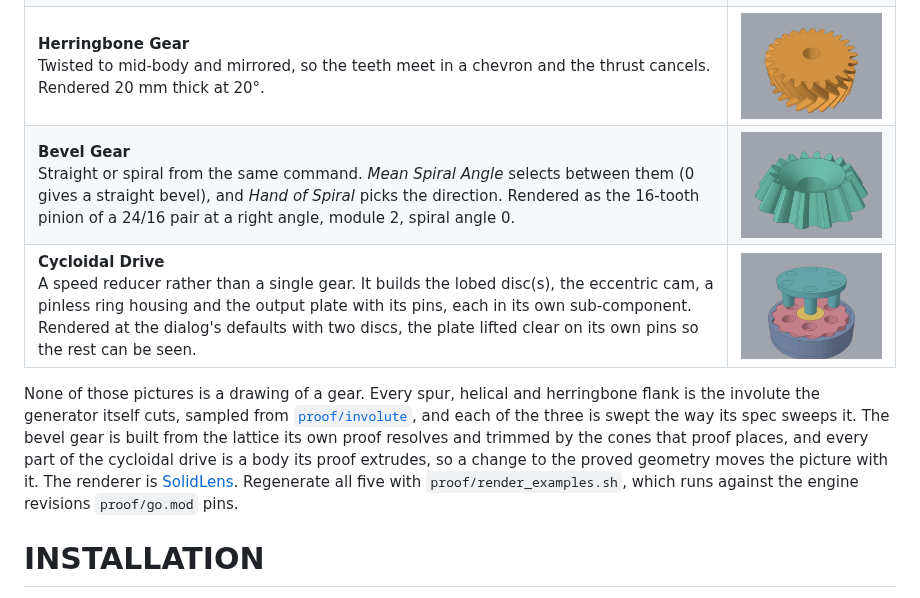
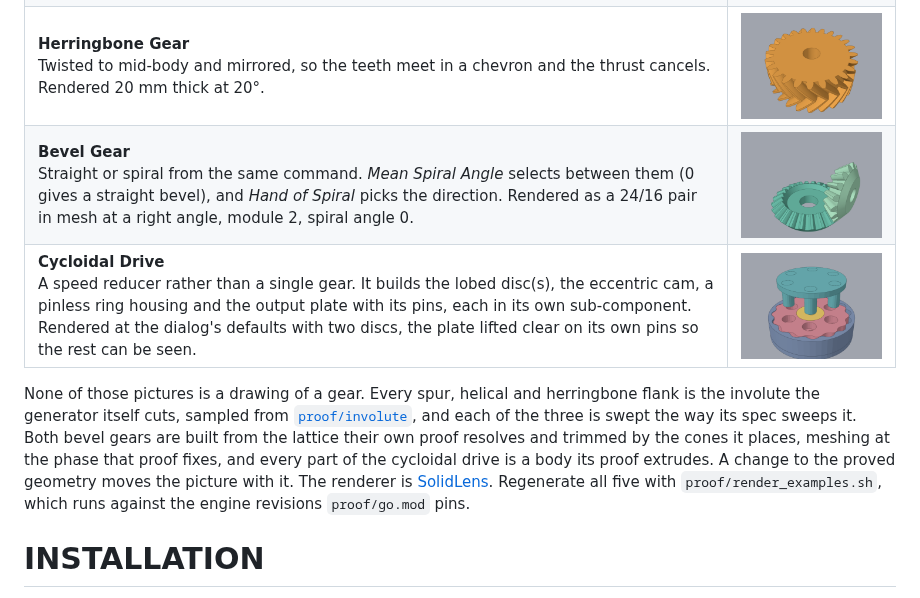
Before and after one commit to lestrrat-3d/fusion360-gear-generator, a Markdown page: README.md, the part around the change. GitHub-like rendering; pictures changed too: docs/images/gears/bevel.png.

Commit message:
draw the bevel example as a meshing pair

```diff
--- a/README.md
+++ b/README.md
@@ -20,14 +20,15 @@ The add-in installs one command per generator into a **Gears** dropdown in the F
 | **Spur Gear**<br>Straight teeth across the rim. Rendered at module 2, 24 teeth, 20° pressure angle, 12 mm thick, 10 mm bore. | <img src="docs/images/gears/spur.png" width="320" alt="A cyan spur gear with a central bore, teeth running straight across the rim"> |
 | **Helical Gear**<br>The same tooth twisted to the far face, which is what *Helix Angle* sets. Rendered 16 mm thick at 20°. | <img src="docs/images/gears/helical.png" width="320" alt="A violet helical gear, its teeth twisting evenly around the rim"> |
 | **Herringbone Gear**<br>Twisted to mid-body and mirrored, so the teeth meet in a chevron and the thrust cancels. Rendered 20 mm thick at 20°. | <img src="docs/images/gears/herringbone.png" width="320" alt="An amber herringbone gear, its teeth meeting in a chevron at mid-height"> |
-| **Bevel Gear**<br>Straight or spiral from the same command. *Mean Spiral Angle* selects between them (0 gives a straight bevel), and *Hand of Spiral* picks the direction. Rendered as the 16-tooth pinion of a 24/16 pair at a right angle, module 2, spiral angle 0. | <img src="docs/images/gears/bevel.png" width="320" alt="A green straight bevel gear, its teeth tapering down the cone toward the small end"> |
+| **Bevel Gear**<br>Straight or spiral from the same command. *Mean Spiral Angle* selects between them (0 gives a straight bevel), and *Hand of Spiral* picks the direction. Rendered as a 24/16 pair in mesh at a right angle, module 2, spiral angle 0. | <img src="docs/images/gears/bevel.png" width="320" alt="A green straight bevel pair meshing at a right angle: a flat 24-tooth gear with a 16-tooth pinion standing on its rim"> |
 | **Cycloidal Drive**<br>A speed reducer rather than a single gear. It builds the lobed disc(s), the eccentric cam, a pinless ring housing and the output plate with its pins, each in its own sub-component. Rendered at the dialog's defaults with two discs, the plate lifted clear on its own pins so the rest can be seen. | <img src="docs/images/gears/cycloidal.png" width="320" alt="A cycloidal drive with its output plate lifted off: a blue ring housing holding a red lobed disc and a gold eccentric cam, and a teal plate above it on six pins"> |
 
 None of those pictures is a drawing of a gear. Every spur, helical and herringbone flank is the
 involute the generator itself cuts, sampled from [`proof/involute`](proof/involute), and each of the
-three is swept the way its spec sweeps it. The bevel gear is built from the lattice its own proof
-resolves and trimmed by the cones that proof places, and every part of the cycloidal drive is a body
-its proof extrudes, so a change to the proved geometry moves the picture with it. The renderer is
+three is swept the way its spec sweeps it. Both bevel gears are built from the lattice their own
+proof resolves and trimmed by the cones it places, meshing at the phase that proof fixes, and every
+part of the cycloidal drive is a body its proof extrudes. A change to the proved geometry moves the
+picture with it. The renderer is
 [SolidLens](https://github.com/lestrrat-3d/solidlens). Regenerate all five with
 `proof/render_examples.sh`, which runs against the engine revisions `proof/go.mod` pins.
 
```
Also changed, not shown: 1 other file.
